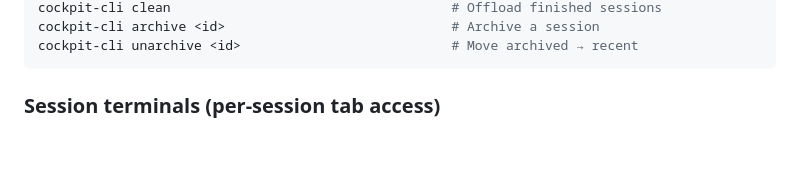
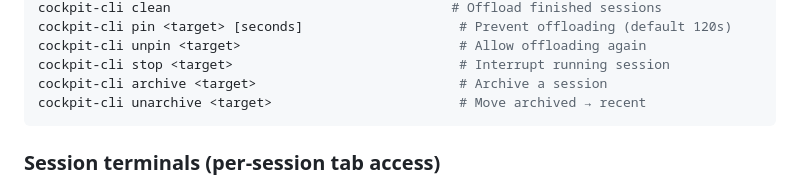
Before and after one commit to EliasSchlie/open-cockpit, a Markdown page: docs/api.md, the part around one of its changes. Rendered like a GitHub page; blank space fills up the shorter version.

````diff
--- a/docs/api.md
+++ b/docs/api.md
@@ -68,6 +68,9 @@ cockpit-cli input <id> "y"                           # Send raw input
 cockpit-cli clean                                    # Offload finished sessions
-cockpit-cli archive <id>                             # Archive a session
-cockpit-cli unarchive <id>                           # Move archived → recent
+cockpit-cli pin <target> [seconds]                    # Prevent offloading (default 120s)
+cockpit-cli unpin <target>                            # Allow offloading again
+cockpit-cli stop <target>                             # Interrupt running session
+cockpit-cli archive <target>                          # Archive a session
+cockpit-cli unarchive <target>                        # Move archived → recent
 ```
 
 ### Session terminals (per-session tab access)
````
Also changed, not shown: other parts of docs/api.md (+6 -6 lines), docs/sessions.md (+1 -1 lines).
